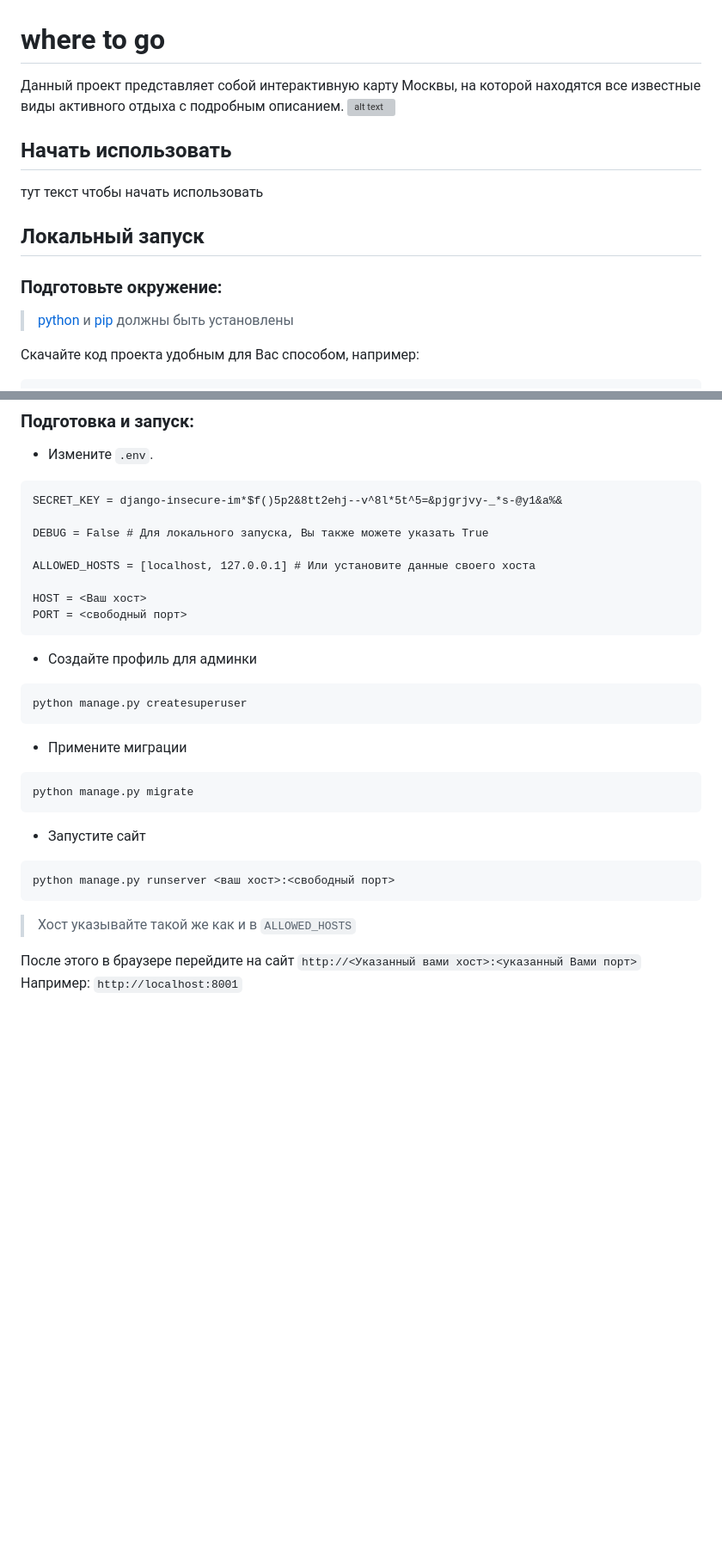
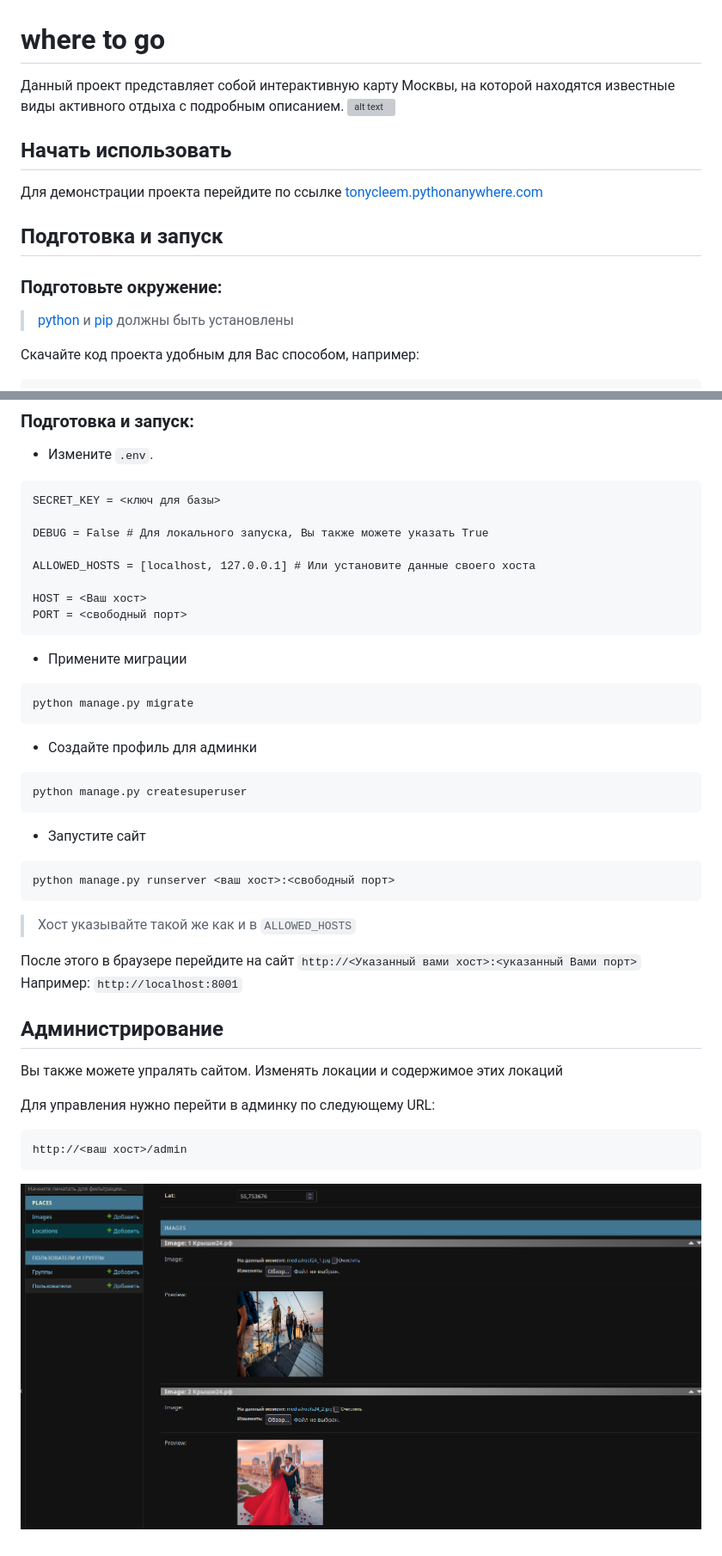
Before and after one commit to TonyCleem/where_to_go, a Markdown page: README.md, 2 parts joined by grey strips. Shown: that part at 86% size. Drawn GitHub-style; pictures changed too: static/admin_demo.png (added); blank space fills up the shorter version; grey boxes are pictures that could not be loaded.

````diff
--- a/README.md
+++ b/README.md
@@ -1,16 +1,14 @@
 # where to go
 
-Данный проект представляет собой интерактивную карту Москвы, на которой находятся все известные виды активного отдыха с подробным описанием.
+Данный проект представляет собой интерактивную карту Москвы, на которой находятся известные виды активного отдыха с подробным описанием.
 ![alt text](static/demo.png)
 
 ## Начать использовать
-тут текст чтобы начать использовать
+Для демонстрации проекта перейдите по ссылке [tonycleem.pythonanywhere.com](tonycleem.pythonanywhere.com)
 
-## Локальный запуск
-
+## Подготовка и запуск
 
 ### Подготовьте окружение:
-
 
 >[python](https://www.python.org/) и [pip](https://pypi.org/project/pip/) должны быть установлены
 
@@ -33,7 +31,7 @@ pip install -r requirements.txt
 
 - Измените `.env`.
 ```
-SECRET_KEY = django-insecure-im*$f()5p2&8tt2ehj--v^8l*5t^5=&pjgrjvy-_*s-@y1&a%&
+SECRET_KEY = <ключ для базы>
 
 DEBUG = False # Для локального запуска, Вы также можете указать True
 
@@ -42,13 +40,14 @@ ALLOWED_HOSTS = [localhost, 127.0.0.1] # Или установите данны
 HOST = <Ваш хост>
 PORT = <свободный порт>
 ```
+- Примените миграции
+```
+python manage.py migrate
+```
+
 - Создайте профиль для админки
 ```
 python manage.py createsuperuser
-```
-- Примените миграции
-```
-python manage.py migrate
 ```
 - Запустите сайт
 ```
@@ -59,3 +58,12 @@ python manage.py runserver <ваш хост>:<свободный порт>
 
 После этого в браузере перейдите на сайт `http://<Указанный вами хост>:<указанный Вами порт>`
 Например: `http://localhost:8001`
+
+## Администрирование
+Вы также можете упралять сайтом. Изменять локации и содержимое этих локаций
+
+Для управления нужно перейти в админку по следующему URL:
+```
+http://<ваш хост>/admin
+```
+![alt text](static/admin_demo.png)
````
